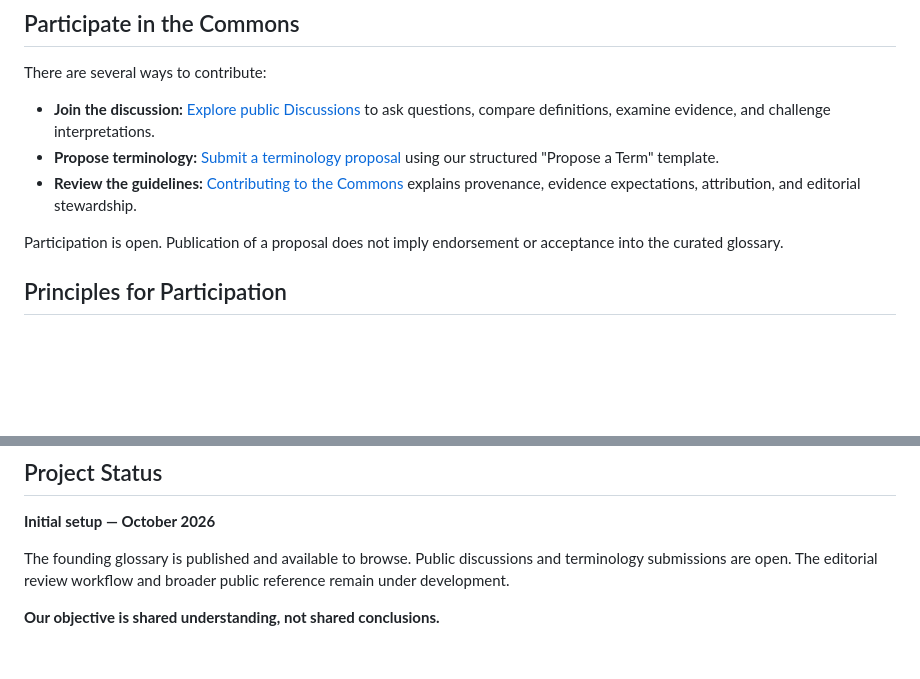
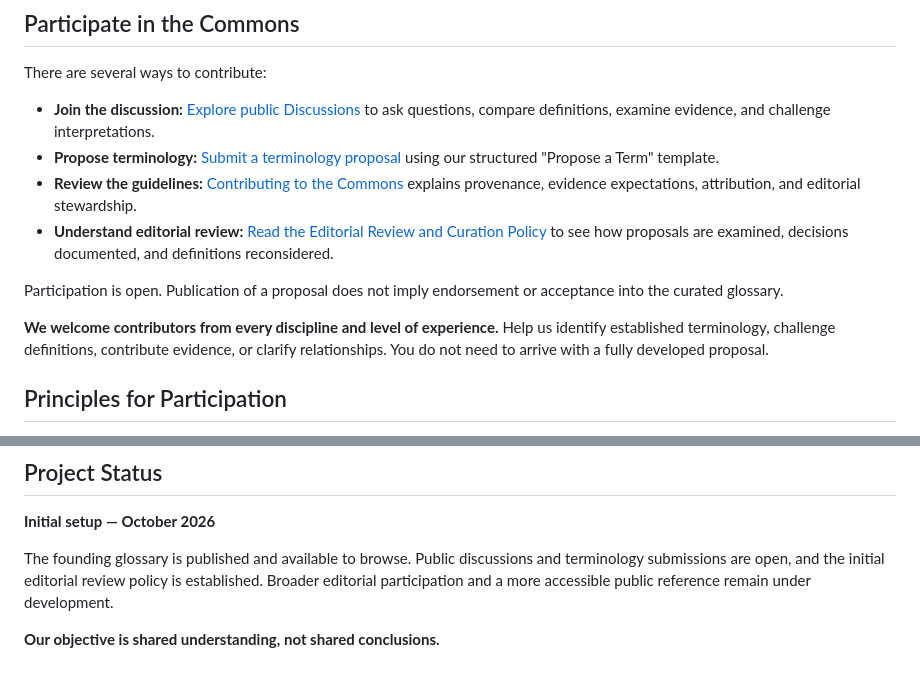
Before and after one commit to ai-governance-trust-commons/vocabulary-commons, a Markdown page: README.md, 2 parts joined by grey strips. Rendered like a GitHub page; blank space fills up the shorter version.

Commit message:
Update Commons homepage for public participation
Clarified editorial review process and participation guidelines in README.

```diff
--- a/README.md
+++ b/README.md
@@ -41,8 +41,12 @@ There are several ways to contribute:
 - **Join the discussion:** [Explore public Discussions](https://github.com/ai-governance-trust-commons/vocabulary-commons/discussions) to ask questions, compare definitions, examine evidence, and challenge interpretations.
 - **Propose terminology:** [Submit a terminology proposal](https://github.com/ai-governance-trust-commons/vocabulary-commons/issues/new/choose) using our structured "Propose a Term" template.
 - **Review the guidelines:** [Contributing to the Commons](CONTRIBUTING.md) explains provenance, evidence expectations, attribution, and editorial stewardship.
+- **Understand editorial review:** [Read the Editorial Review and Curation Policy](EDITORIAL_REVIEW.md) to see how proposals are examined, decisions documented, and definitions reconsidered.
 
 Participation is open. Publication of a proposal does not imply endorsement or acceptance into the curated glossary.
+
+**We welcome contributors from every discipline and level of experience.** Help us identify established terminology, challenge definitions, contribute evidence, or clarify relationships. You do not need to arrive with a fully developed proposal.
+
 ## Principles for Participation
 
 - Existing terminology should be recognized and respected, not replaced unnecessarily.
@@ -56,6 +60,6 @@ Participation is open. Publication of a proposal does not imply endorsement or a
 
 **Initial setup — October 2026**
 
-The founding glossary is published and available to browse. Public discussions and terminology submissions are open. The editorial review workflow and broader public reference remain under development.
+The founding glossary is published and available to browse. Public discussions and terminology submissions are open, and the initial editorial review policy is established. Broader editorial participation and a more accessible public reference remain under development.
 
 **Our objective is shared understanding, not shared conclusions.**
```
